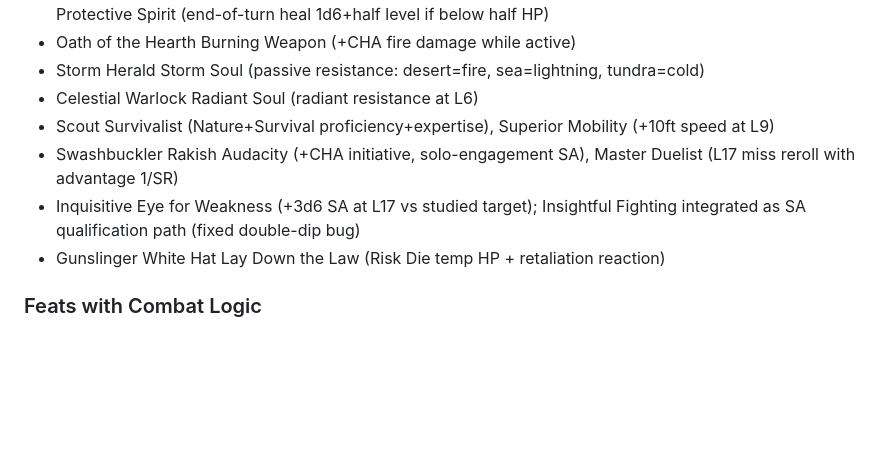
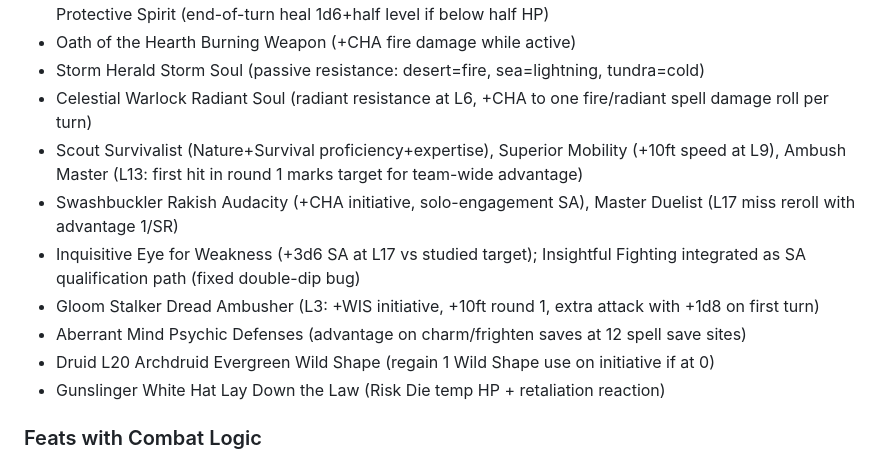
Before and after one commit to ArizonaDad/Dungeon-Legends, a Markdown page: CLAUDE.md, the part around the change. Rendered like a GitHub page; blank space fills up the shorter version.

Commit message:
docs: update CLAUDE.md with batch 14-15 features
Co-Authored-By: Claude Opus 4.6 <noreply@anthropic.com>

```diff
--- a/CLAUDE.md
+++ b/CLAUDE.md
@@ -483,10 +483,13 @@ Per-class audit of all 13 base class features against `basic_rules_full.txt` (Ba
 - Oath of Redemption Rebuke the Violent (CD reaction: radiant damage equal to damage dealt on WIS fail), Protective Spirit (end-of-turn heal 1d6+half level if below half HP)
 - Oath of the Hearth Burning Weapon (+CHA fire damage while active)
 - Storm Herald Storm Soul (passive resistance: desert=fire, sea=lightning, tundra=cold)
-- Celestial Warlock Radiant Soul (radiant resistance at L6)
-- Scout Survivalist (Nature+Survival proficiency+expertise), Superior Mobility (+10ft speed at L9)
+- Celestial Warlock Radiant Soul (radiant resistance at L6, +CHA to one fire/radiant spell damage roll per turn)
+- Scout Survivalist (Nature+Survival proficiency+expertise), Superior Mobility (+10ft speed at L9), Ambush Master (L13: first hit in round 1 marks target for team-wide advantage)
 - Swashbuckler Rakish Audacity (+CHA initiative, solo-engagement SA), Master Duelist (L17 miss reroll with advantage 1/SR)
 - Inquisitive Eye for Weakness (+3d6 SA at L17 vs studied target); Insightful Fighting integrated as SA qualification path (fixed double-dip bug)
+- Gloom Stalker Dread Ambusher (L3: +WIS initiative, +10ft round 1, extra attack with +1d8 on first turn)
+- Aberrant Mind Psychic Defenses (advantage on charm/frighten saves at 12 spell save sites)
+- Druid L20 Archdruid Evergreen Wild Shape (regain 1 Wild Shape use on initiative if at 0)
 - Gunslinger White Hat Lay Down the Law (Risk Die temp HP + retaliation reaction)
 
 ### Feats with Combat Logic
```
